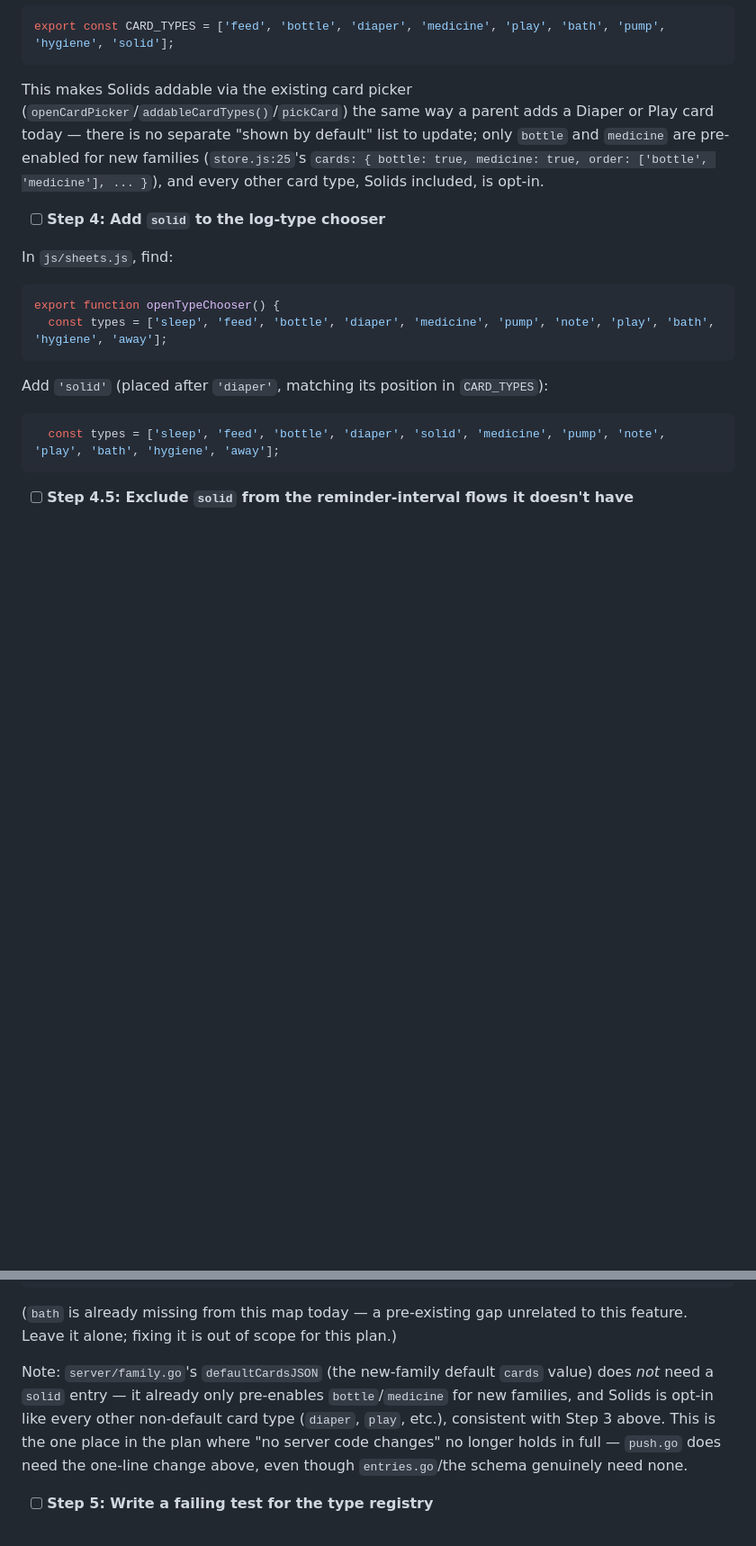
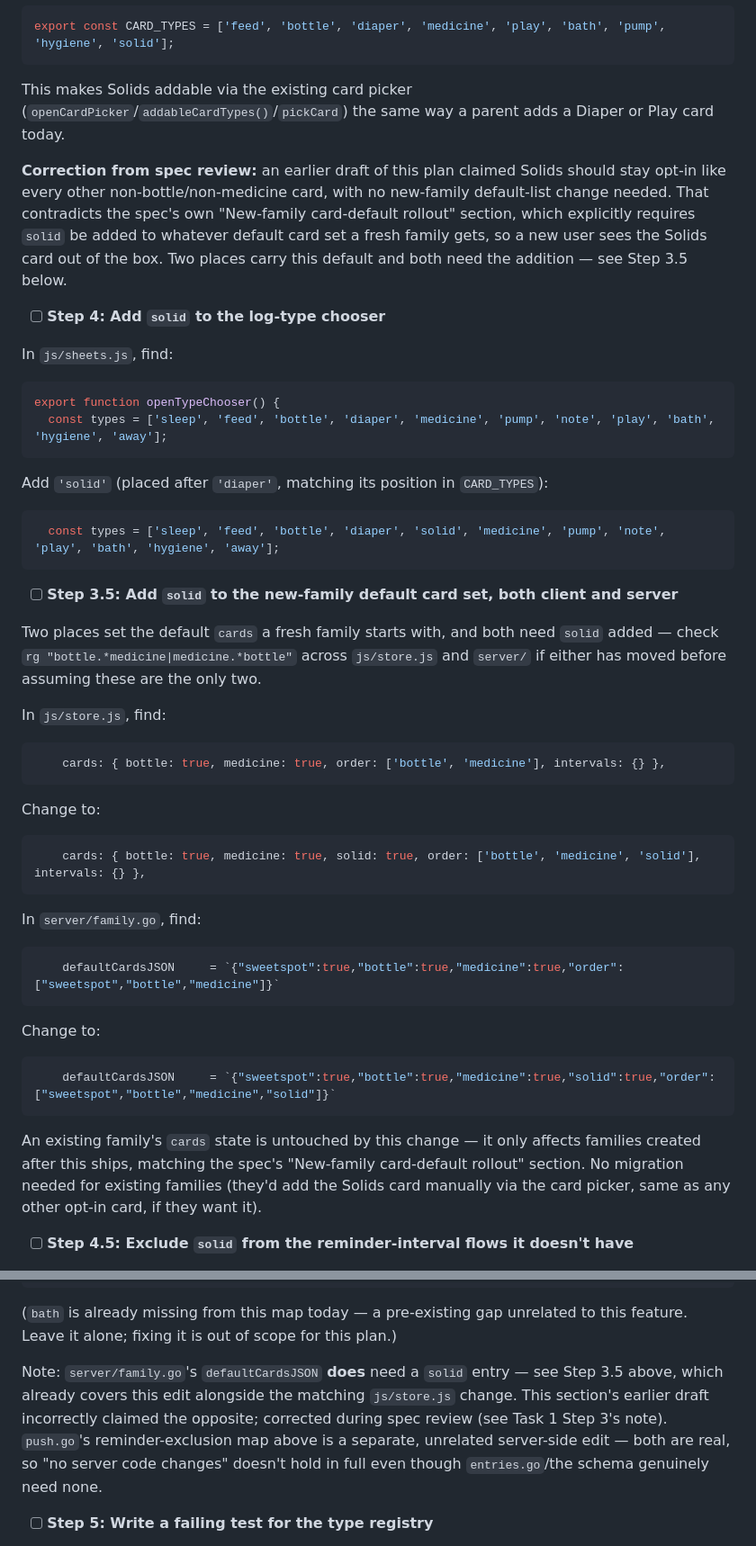
Before and after one commit to jeremysball/hearth, a Markdown page: .superpowers/plans/2026-08-15-solids-feeding-log.md, 2 parts joined by grey strips. Shown at 90% size. GitHub-like rendering; blank space fills up the shorter version.

Commit message:
docs(plans): fix diaper test-file mismatch and solids default-card contradiction
- Plan A (diaper-poo-copy): Task 2's run/commit steps referenced
  js/store.test.js while the Files: line already said js/home.test.js;
  align them so the new tests actually execute and get committed.
- Plan C (solids-feeding-log): Task 1 previously claimed Solids should
  stay opt-in with no new-family default-card change needed, which
  contradicts the spec's "New-family card-default rollout" section.
  Add Step 3.5 specifying the js/store.js and server/family.go edits
  needed to add solid to the new-family default card set, and correct
  Step 4.5's now-wrong note claiming family.go doesn't need a solid entry.

Both findings confirmed via a sanity-check advisor dispatch against PR #226.

````diff
--- a/.superpowers/plans/2026-08-15-solids-feeding-log.md
+++ b/.superpowers/plans/2026-08-15-solids-feeding-log.md
@@ -79,7 +79,9 @@ Change to:
 export const CARD_TYPES = ['feed', 'bottle', 'diaper', 'medicine', 'play', 'bath', 'pump', 'hygiene', 'solid'];
 ```
 
-This makes Solids addable via the existing card picker (`openCardPicker`/`addableCardTypes()`/`pickCard`) the same way a parent adds a Diaper or Play card today — there is no separate "shown by default" list to update; only `bottle` and `medicine` are pre-enabled for new families (`store.js:25`'s `cards: { bottle: true, medicine: true, order: ['bottle', 'medicine'], ... }`), and every other card type, Solids included, is opt-in.
+This makes Solids addable via the existing card picker (`openCardPicker`/`addableCardTypes()`/`pickCard`) the same way a parent adds a Diaper or Play card today.
+
+**Correction from spec review:** an earlier draft of this plan claimed Solids should stay opt-in like every other non-bottle/non-medicine card, with no new-family default-list change needed. That contradicts the spec's own "New-family card-default rollout" section, which explicitly requires `solid` be added to whatever default card set a fresh family gets, so a new user sees the Solids card out of the box. Two places carry this default and both need the addition — see Step 3.5 below.
 
 - [ ] **Step 4: Add `solid` to the log-type chooser**
 
@@ -95,6 +97,36 @@ Add `'solid'` (placed after `'diaper'`, matching its position in `CARD_TYPES`):
 ```js
   const types = ['sleep', 'feed', 'bottle', 'diaper', 'solid', 'medicine', 'pump', 'note', 'play', 'bath', 'hygiene', 'away'];
 ```
+
+- [ ] **Step 3.5: Add `solid` to the new-family default card set, both client and server**
+
+Two places set the default `cards` a fresh family starts with, and both need `solid` added — check `rg "bottle.*medicine|medicine.*bottle"` across `js/store.js` and `server/` if either has moved before assuming these are the only two.
+
+In `js/store.js`, find:
+
+```js
+    cards: { bottle: true, medicine: true, order: ['bottle', 'medicine'], intervals: {} },
+```
+
+Change to:
+
+```js
+    cards: { bottle: true, medicine: true, solid: true, order: ['bottle', 'medicine', 'solid'], intervals: {} },
+```
+
+In `server/family.go`, find:
+
+```go
+	defaultCardsJSON     = `{"sweetspot":true,"bottle":true,"medicine":true,"order":["sweetspot","bottle","medicine"]}`
+```
+
+Change to:
+
+```go
+	defaultCardsJSON     = `{"sweetspot":true,"bottle":true,"medicine":true,"solid":true,"order":["sweetspot","bottle","medicine","solid"]}`
+```
+
+An existing family's `cards` state is untouched by this change — it only affects families created after this ships, matching the spec's "New-family card-default rollout" section. No migration needed for existing families (they'd add the Solids card manually via the card picker, same as any other opt-in card, if they want it).
 
 - [ ] **Step 4.5: Exclude `solid` from the reminder-interval flows it doesn't have**
 
@@ -126,7 +158,7 @@ Change to:
 
 (`bath` is already missing from this map today — a pre-existing gap unrelated to this feature. Leave it alone; fixing it is out of scope for this plan.)
 
-Note: `server/family.go`'s `defaultCardsJSON` (the new-family default `cards` value) does *not* need a `solid` entry — it already only pre-enables `bottle`/`medicine` for new families, and Solids is opt-in like every other non-default card type (`diaper`, `play`, etc.), consistent with Step 3 above. This is the one place in the plan where "no server code changes" no longer holds in full — `push.go` does need the one-line change above, even though `entries.go`/the schema genuinely need none.
+Note: `server/family.go`'s `defaultCardsJSON` **does** need a `solid` entry — see Step 3.5 above, which already covers this edit alongside the matching `js/store.js` change. This section's earlier draft incorrectly claimed the opposite; corrected during spec review (see Task 1 Step 3's note). `push.go`'s reminder-exclusion map above is a separate, unrelated server-side edit — both are real, so "no server code changes" doesn't hold in full even though `entries.go`/the schema genuinely need none.
 
 - [ ] **Step 5: Write a failing test for the type registry**
 
````
Also changed, not shown: .superpowers/plans/2026-08-15-diaper-poo-copy.md (+3 -3 lines).
